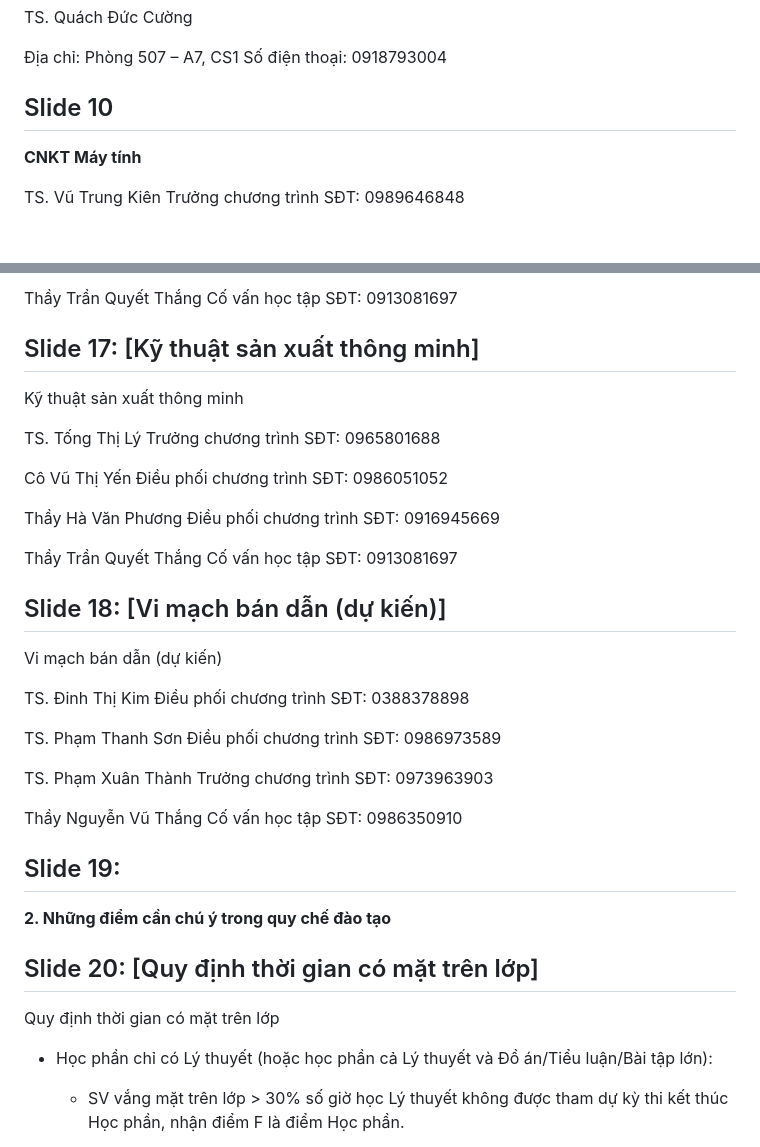
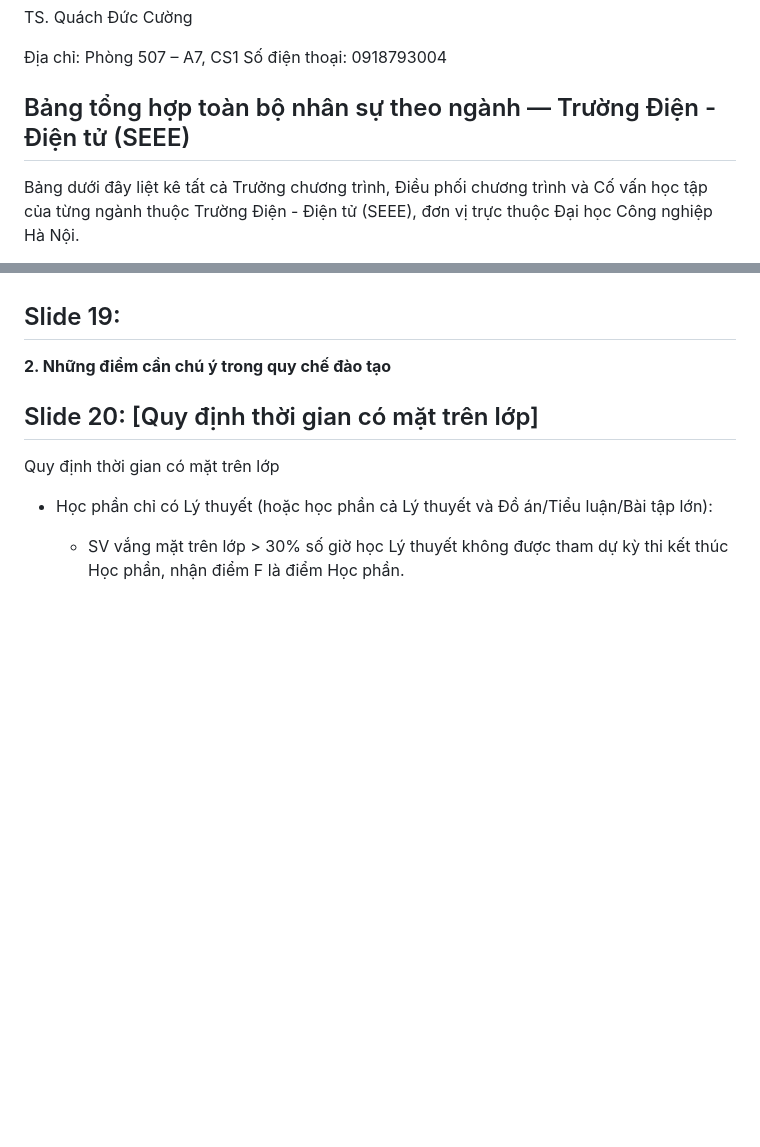
Before and after one commit to CuongLam1206/Chatbox_Haui, a Markdown page: data/documents/Giới thiệu SEEE-Final (s) 2025.md, 2 parts joined by grey strips. GitHub-like rendering; blank space fills up the shorter version.

Commit message:
refactor: restructure SEEE staff data to table format for better retrieval

```diff
--- a/data/documents/Giới thiệu SEEE-Final (s) 2025.md
+++ b/data/documents/Giới thiệu SEEE-Final (s) 2025.md
@@ -164,10 +164,7 @@ TS. Quách Đức Cường
 Địa chỉ: Phòng 507 – A7, CS1
 Số điện thoại: 0918793004
 
-## Slide 10
-**CNKT Máy tính**
+## Bảng tổng hợp toàn bộ nhân sự theo ngành — Trường Điện - Điện tử (SEEE)
 
-TS. Vũ Trung Kiên
-Trưởng chương trình
-SĐT: 0989646848
+Bảng dưới đây liệt kê tất cả Trưởng chương trình, Điều phối chương trình và Cố vấn học tập của từng ngành thuộc Trường Điện - Điện tử (SEEE), đơn vị trực thuộc Đại học Công nghiệp Hà Nội.
 
@@ -342,55 +276,3 @@ SĐT:
-Thầy Trần Quyết Thắng
-Cố vấn học tập
-SĐT:
-0913081697
-
-## Slide 17: [Kỹ thuật sản xuất thông minh]
-
-Kỹ thuật sản xuất thông minh
-
-TS. Tống Thị Lý
-Trưởng chương trình
-SĐT:
-0965801688
-
-Cô Vũ Thị Yến
-Điều phối chương trình
-SĐT:
-0986051052
-
-Thầy Hà Văn Phương
-Điều phối chương trình
-SĐT:
-0916945669
-
-Thầy Trần Quyết Thắng
-Cố vấn học tập
-SĐT:
-0913081697
-
-## Slide 18: [Vi mạch bán dẫn (dự kiến)]
-
-Vi mạch bán dẫn (dự kiến)
-
-TS. Đinh Thị Kim
-Điều phối chương trình
-SĐT:
-0388378898
-
-TS. Phạm Thanh Sơn
-Điều phối chương trình
-SĐT:
-0986973589
-
-TS. Phạm Xuân Thành
-Trưởng chương trình
-SĐT:
-0973963903
-
-Thầy Nguyễn Vũ Thắng
-Cố vấn học tập
-SĐT:
-0986350910
 
 ## Slide 19:
 **2. Những điểm cần chú ý trong quy chế đào tạo**
```
Also changed, not shown: other parts of data/documents/Giới thiệu SEEE-Final (s) 2025.md (+94 -157 lines).
